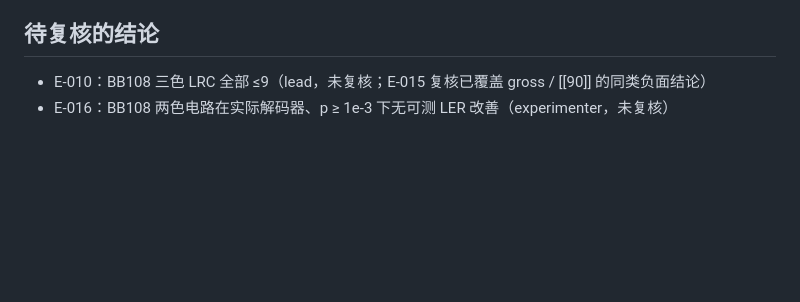
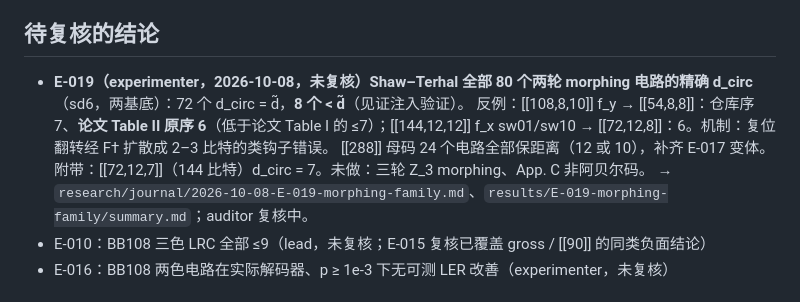
Before and after one commit to GavinNull/gross-code-distance-12, a Markdown page: research/STATE.md, the part around the change. GitHub-like rendering; blank space fills up the shorter version.

Commit message:
E-019 (unaudited): exact d_circ of all 80 two-round morphing circuits; 8 counterexamples to distance preservation
Co-Authored-By: Claude Opus 5.5 <noreply@anthropic.com>

```diff
--- a/research/STATE.md
+++ b/research/STATE.md
@@ -68,6 +68,10 @@
 
 ## 待复核的结论
 
+- **E-019（experimenter，2026-10-08，未复核）Shaw–Terhal 全部 80 个两轮 morphing 电路的精确 d_circ**（sd6，两基底）：72 个 d_circ = d̃，**8 个 < d̃**（见证注入验证）。
+  反例：[[108,8,10]] f_y → [[54,8,8]]：仓库序 7、**论文 Table II 原序 6**（低于论文 Table I 的 ≤7）；[[144,12,12]] f_x sw01/sw10 → [[72,12,8]]：6。机制：复位翻转经 F† 扩散成 2–3 比特的类钩子错误。
+  [[288]] 母码 24 个电路全部保距离（12 或 10），补齐 E-017 变体。附带：[[72,12,7]]（144 比特）d_circ = 7。未做：三轮 Z_3 morphing、App. C 非阿贝尔码。
+  → `research/journal/2026-10-08-E-019-morphing-family.md`、`results/E-019-morphing-family/summary.md`；auditor 复核中。
 - E-010：BB108 三色 LRC 全部 ≤9（lead，未复核；E-015 复核已覆盖 gross / [[90]] 的同类负面结论）
 - E-016：BB108 两色电路在实际解码器、p ≥ 1e-3 下无可测 LER 改善（experimenter，未复核）
 
```
Also changed, not shown: research/hypotheses.md (+2 -1 lines).
